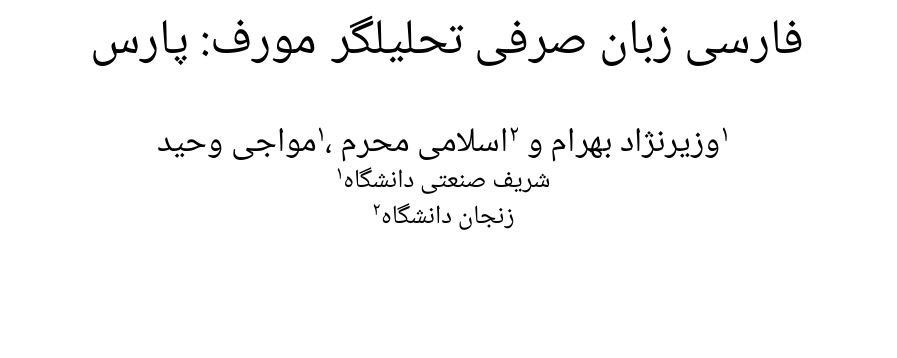
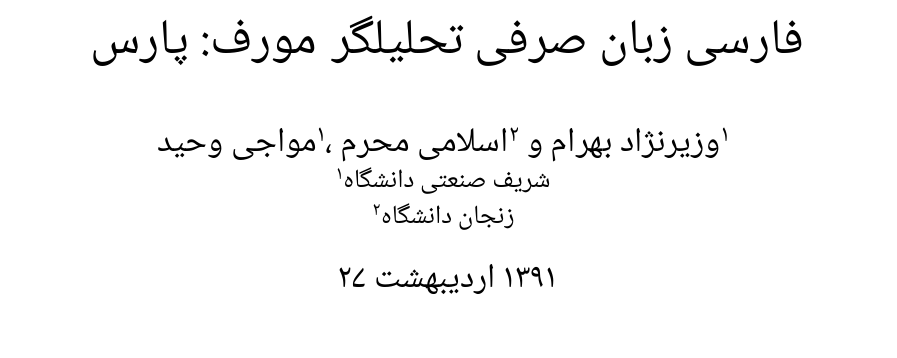
Before and after one commit to sinaghz/mavaji.github.io, a LaTeX paper (assets/papers/2012/05/parsmorph/parsmorph.tex): part of page 1 of 9, cut so that both start at the same text. Compiled offline with XeLaTeX; a missing font is replaced by an installed copy or a similar font.

Commit message:
update site

```diff
--- a/assets/papers/2012/05/parsmorph/parsmorph.tex
+++ b/assets/papers/2012/05/parsmorph/parsmorph.tex
@@ -45,8 +45,7 @@
     \author[1]{بهرام وزیرنژاد}
     \affil[1]{دانشگاه صنعتی شریف}
     \affil[2]{دانشگاه زنجان}
-    %    \date{27 اردیبهشت 1391}
-    \date{}
+    \date{27 اردیبهشت 1391}
     \maketitle
 
     \begin{abstract}
```
Also changed, not shown: assets/papers/2012/05/parsmorph/parsmorph.pdf.
